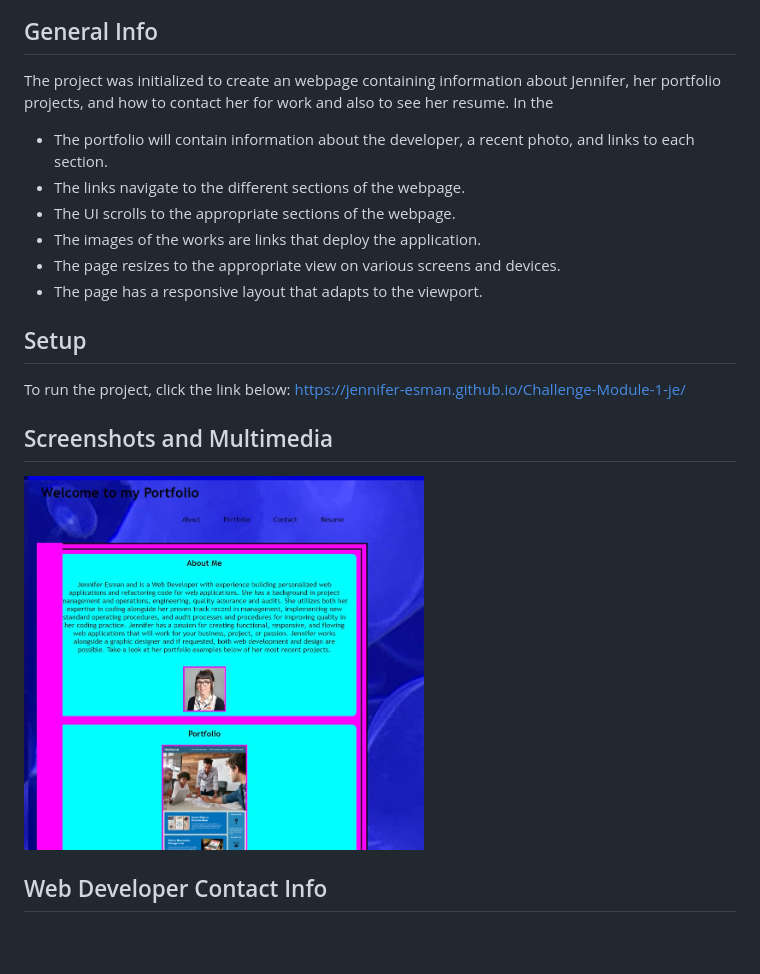
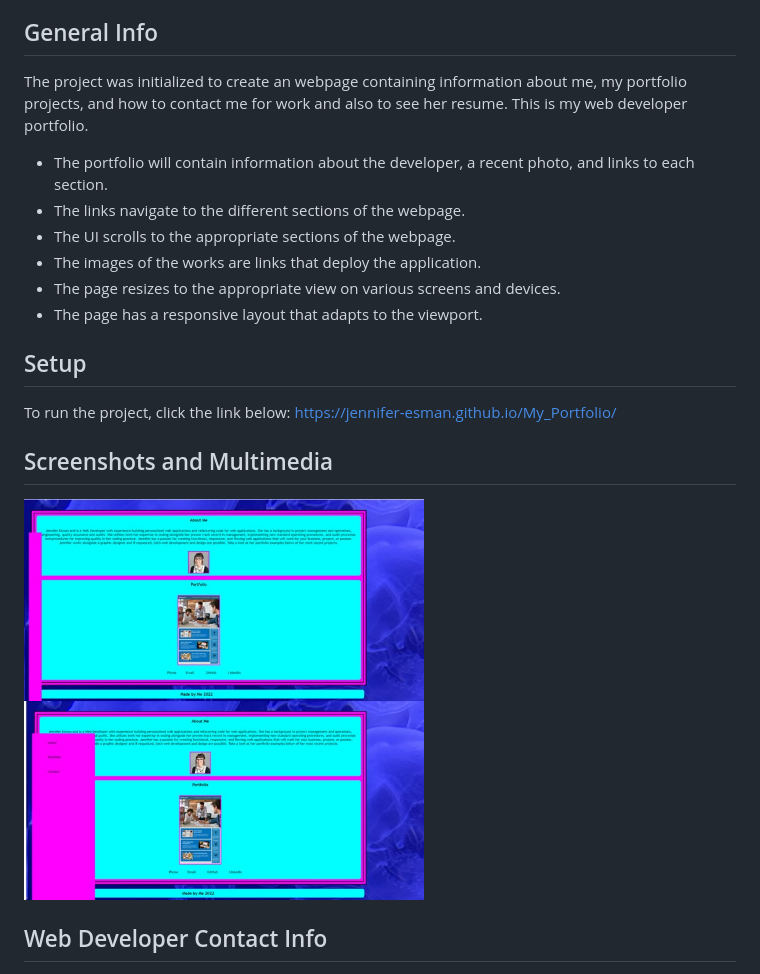
Before and after one commit to jennifer-esman/My_Portfolio, a Markdown page: README.md, the part around the change. Drawn GitHub-style; pictures changed too: images/Screenshot-web-app-1.jpg, images/Screenshot-web-app-2.jpg (added); blank space fills up the shorter version.

Commit message:
fourth commit

```diff
--- a/README.md
+++ b/README.md
@@ -7,7 +7,7 @@
 * Web Developer Contact Info
 
 ## General Info
-The project was initialized to create an webpage containing information about Jennifer, her portfolio projects, and how to contact her for work and also to see her resume. In the
+The project was initialized to create an webpage containing information about me, my portfolio projects, and how to contact me for work and also to see her resume. This is my web developer portfolio.
 * The portfolio will contain information about the developer, a recent photo, and links to each section.
 * The links navigate to the different sections of the webpage.
 * The UI scrolls to the appropriate sections of the webpage.
@@ -17,10 +17,12 @@ The project was initialized to create an webpage containing information about Je
 
 ## Setup
 To run the project, click the link below:
-https://jennifer-esman.github.io/Challenge-Module-1-je/
+https://jennifer-esman.github.io/My_Portfolio/
 
 ## Screenshots and Multimedia
 <img width="400" alt="Screen Shot of Finished Site" src="./images/Screenshot-web-app-1.jpg">
+
+<img width="400" alt="Screen Shot of Finished Site" src="./images/Screenshot-web-app-2.jpg">
 
 ## Web Developer Contact Info
 <img width="150" alt="My Picture" src="https://avatars.githubusercontent.com/u/101906587?s=400&u=9d4b532e78136a3746fc5cc6796b69fd51c21ea4&v=4">
```
